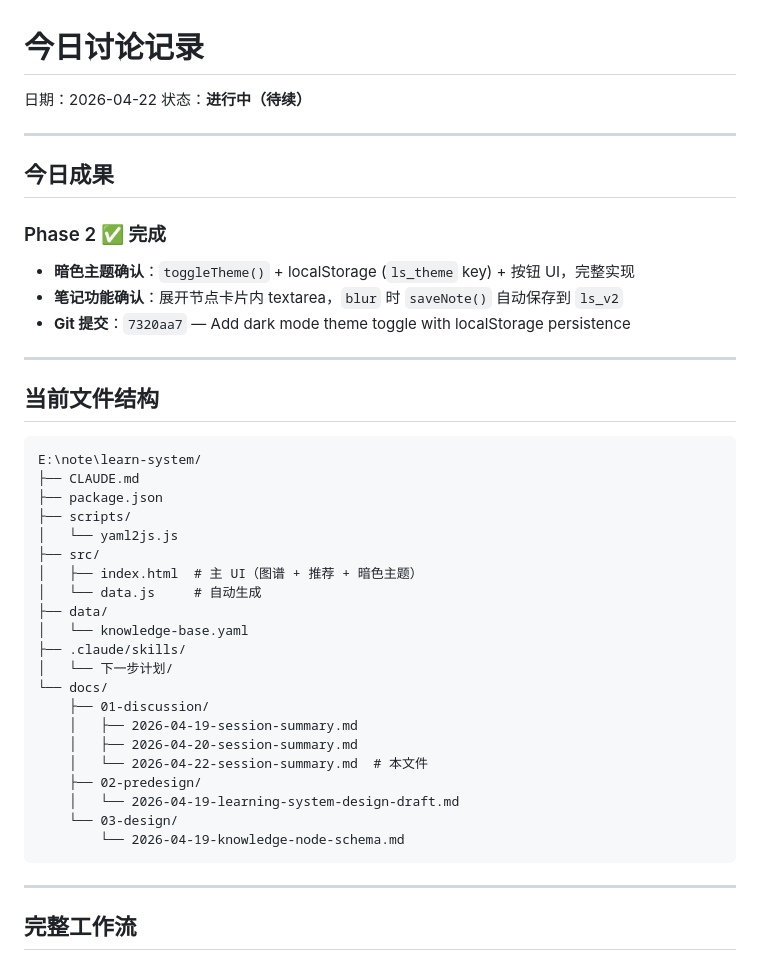
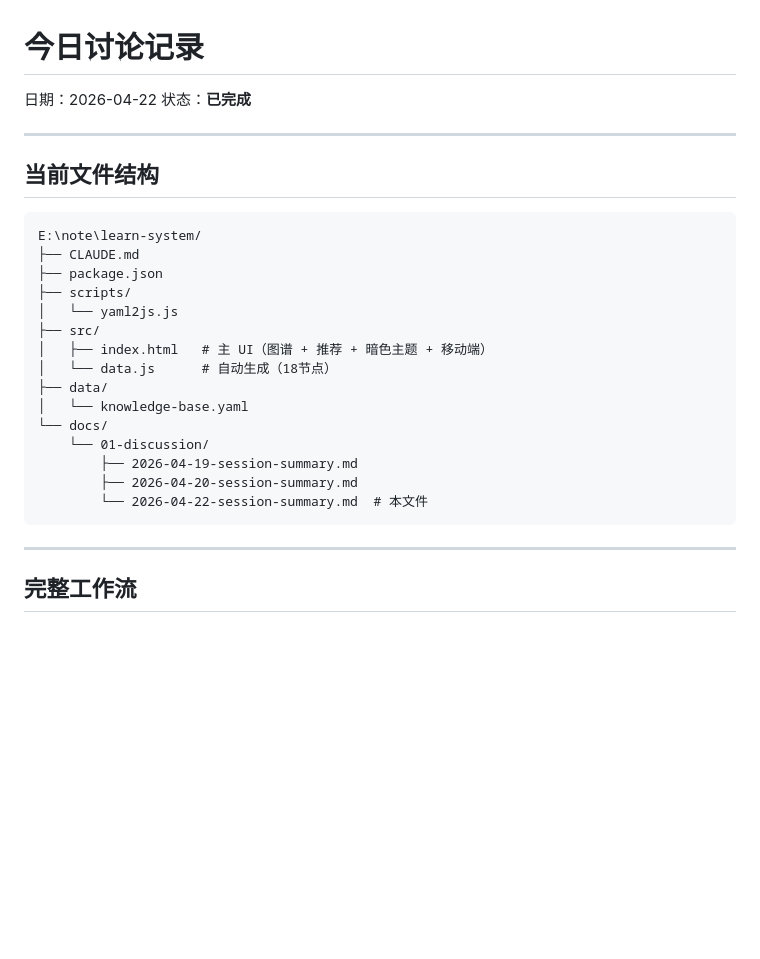
Before and after one commit to abhiorux/learn-system, a Markdown page: docs/01-discussion/2026-04-22-session-summary.md, the part around one of its changes. Drawn GitHub-style; blank space fills up the shorter version.

````diff
--- a/docs/01-discussion/2026-04-22-session-summary.md
+++ b/docs/01-discussion/2026-04-22-session-summary.md
@@ -1,17 +1,7 @@
 # 今日讨论记录
 
 日期：2026-04-22
-状态：**进行中（待续）**
-
----
-
-## 今日成果
-
-### Phase 2 ✅ 完成
-
-- **暗色主题确认**：`toggleTheme()` + localStorage (`ls_theme` key) + 按钮 UI，完整实现
-- **笔记功能确认**：展开节点卡片内 textarea，`blur` 时 `saveNote()` 自动保存到 `ls_v2`
-- **Git 提交**：`7320aa7` — Add dark mode theme toggle with localStorage persistence
+状态：**已完成**
 
 ---
 
@@ -24,21 +14,15 @@ E:\note\learn-system/
 ├── scripts/
 │   └── yaml2js.js
 ├── src/
-│   ├── index.html  # 主 UI（图谱 + 推荐 + 暗色主题）
-│   └── data.js     # 自动生成
+│   ├── index.html   # 主 UI（图谱 + 推荐 + 暗色主题 + 移动端）
+│   └── data.js      # 自动生成（18节点）
 ├── data/
 │   └── knowledge-base.yaml
-├── .claude/skills/
-│   └── 下一步计划/
 └── docs/
-    ├── 01-discussion/
-    │   ├── 2026-04-19-session-summary.md
-    │   ├── 2026-04-20-session-summary.md
-    │   └── 2026-04-22-session-summary.md  # 本文件
-    ├── 02-predesign/
-    │   └── 2026-04-19-learning-system-design-draft.md
-    └── 03-design/
-        └── 2026-04-19-knowledge-node-schema.md
+    └── 01-discussion/
+        ├── 2026-04-19-session-summary.md
+        ├── 2026-04-20-session-summary.md
+        └── 2026-04-22-session-summary.md  # 本文件
 ```
 
 ---
````
Also changed, not shown: other parts of docs/01-discussion/2026-04-22-session-summary.md (+38 -13 lines).
